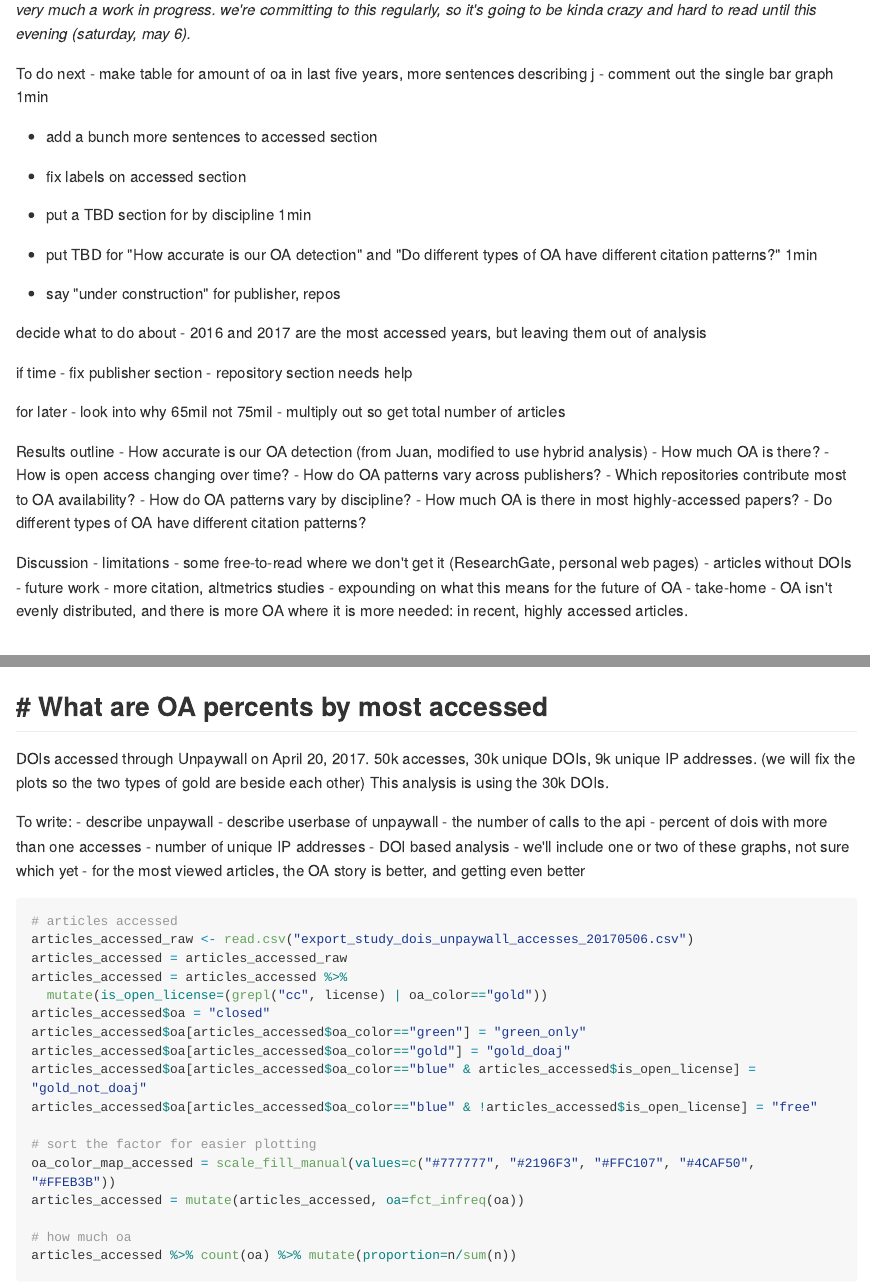
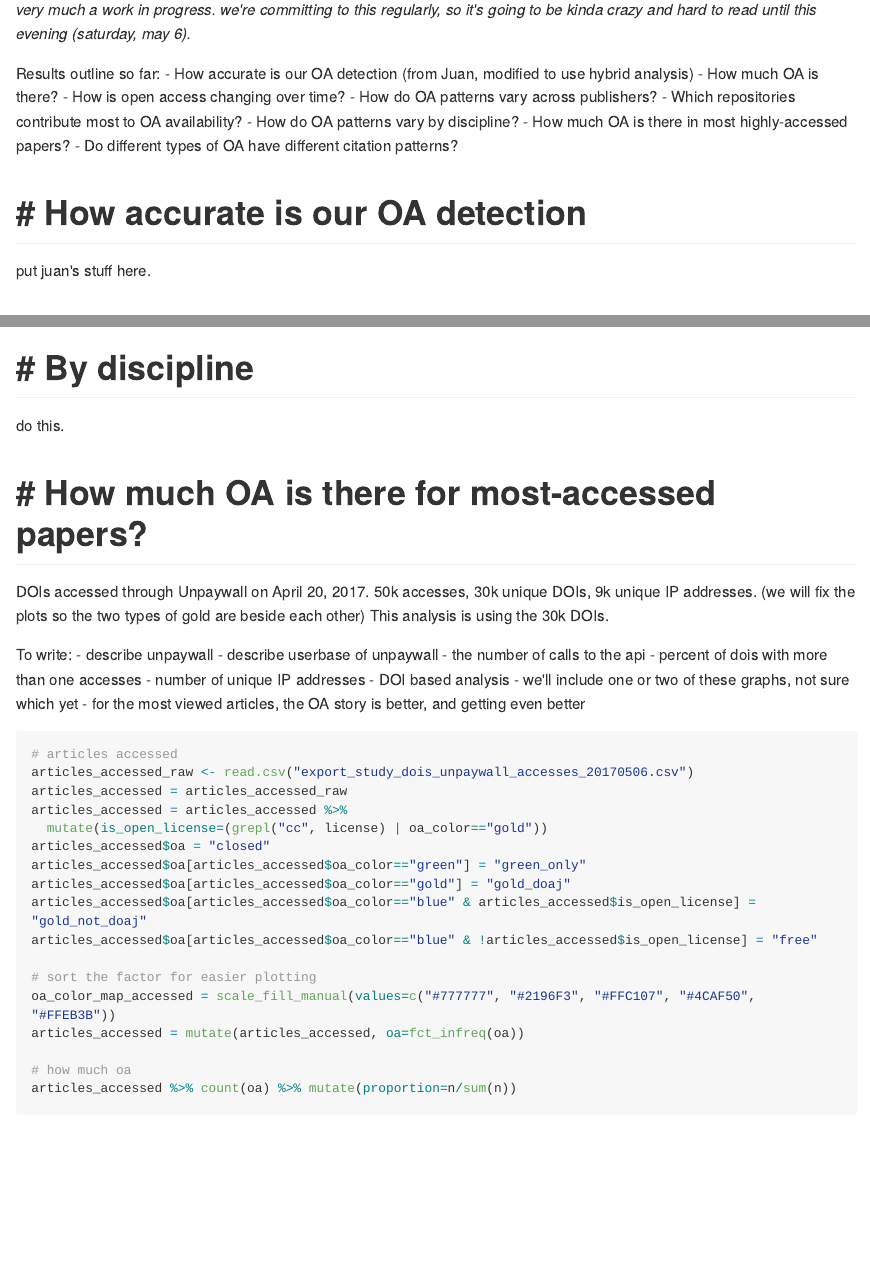
Before and after one commit to ourresearch/oadoi-paper1, an R Markdown document (oa_analysis.Rmd): the page in a window 1100 px wide, from 150 px down, and a second part further down, joined at a grey line. The pictures show the output file oa_analysis.md that the author committed with the source, drawn offline in the style of GitHub; long lines of code are wrapped.

````diff
--- a/oa_analysis.Rmd
+++ b/oa_analysis.Rmd
@@ -26,34 +26,9 @@
 library(tidyr)
 ```
 
-To do next
-- make table for amount of oa in last five years, more sentences describing j
-- comment out the single bar graph 1min
-
-- add a bunch more sentences to accessed section
-- fix labels on accessed section
-
-- put a TBD section for by discipline  1min
-- put TBD for "How accurate is our OA detection" and "Do different types of OA have different citation patterns?" 1min
-
-- say "under construction" for publisher, repos
 
 
-decide what to do about
-- 2016 and 2017 are the most accessed years, but leaving them out of analysis
-
-
-if time
-- fix publisher section
-- repository section needs help
-
-
-for later
-- look into why 65mil not 75mil
-- multiply out so get total number of articles
-
-
-Results outline
+Results outline so far:
 - How accurate is our OA detection
     (from Juan, modified to use hybrid analysis)
 - How much OA is there?
@@ -64,15 +39,6 @@
 - How much OA is there in most highly-accessed papers?
 - Do different types of OA have different citation patterns?
 
-Discussion
-- limitations
-    - some free-to-read where we don't get it (ResearchGate, personal web pages)
-    - articles without DOIs
-- future work
-    - more citation, altmetrics studies
-- expounding on what this means for the future of OA
-- take-home
-    - OA isn't evenly distributed, and there is more OA where it is more needed: in recent, highly accessed articles.
 
 
 ```{r get_data, echo=FALSE, cache=TRUE, results='hide'}
@@ -108,6 +74,9 @@
 
 
 
+# How accurate is our OA detection
+=======================
+put juan's stuff here.
 
 
 
@@ -253,8 +242,26 @@
 ```
 Most repositories do not note the license of the work, so green_only is surely an undercount. It's interesting to see that DOAJ journals are more likely to use the more permissive CC-BY license.
 
-# What are OA percents by most accessed
---------------
+
+
+
+
+
+
+# By discipline
+==============
+do this.
+
+
+
+
+
+
+
+
+
+# How much OA is there for most-accessed papers?
+============
 
 DOIs accessed through Unpaywall on April 20, 2017.
 50k accesses, 30k unique DOIs, 9k unique IP addresses.
````
Also changed, not shown: oa_analysis.md, oa_analysis.Rmd (35 more changed lines), 9 other files.
